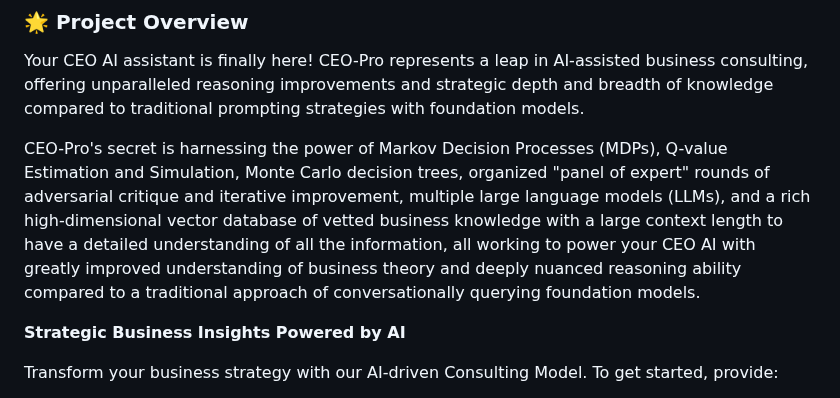
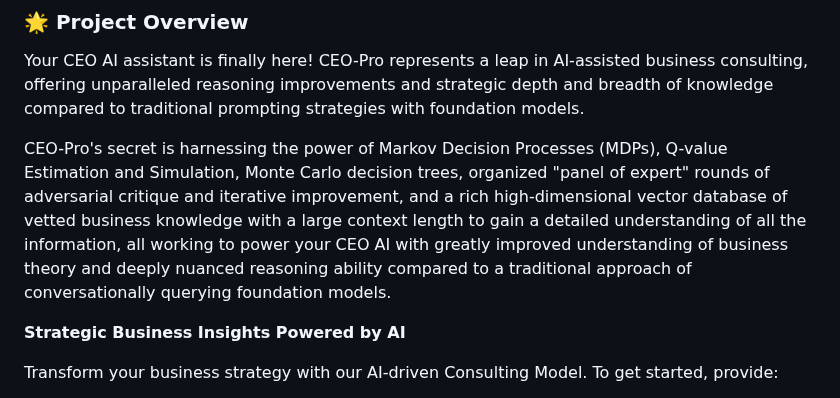
Before and after one commit to PixelPoser/CEO-Pro, a Markdown page: README.md, the part around the change. GitHub-like rendering.

```diff
--- a/README.md
+++ b/README.md
@@ -19,7 +19,7 @@
 
 Your CEO AI assistant is finally here! CEO-Pro represents a leap in AI-assisted business consulting, offering unparalleled reasoning improvements and strategic depth and breadth of knowledge compared to traditional prompting strategies with foundation models.
 
-CEO-Pro's secret is harnessing the power of Markov Decision Processes (MDPs), Q-value Estimation and Simulation, Monte Carlo decision trees, organized "panel of expert" rounds of adversarial critique and iterative improvement, multiple large language models (LLMs), and a rich high-dimensional vector database of vetted business knowledge with a large context length to have a detailed understanding of all the information, all working to power your CEO AI with greatly improved understanding of business theory and deeply nuanced reasoning ability compared to a traditional approach of conversationally querying foundation models.
+CEO-Pro's secret is harnessing the power of Markov Decision Processes (MDPs), Q-value Estimation and Simulation, Monte Carlo decision trees, organized "panel of expert" rounds of adversarial critique and iterative improvement, and a rich high-dimensional vector database of vetted business knowledge with a large context length to gain a detailed understanding of all the information, all working to power your CEO AI with greatly improved understanding of business theory and deeply nuanced reasoning ability compared to a traditional approach of conversationally querying foundation models.
 
 **Strategic Business Insights Powered by AI**
 
```
